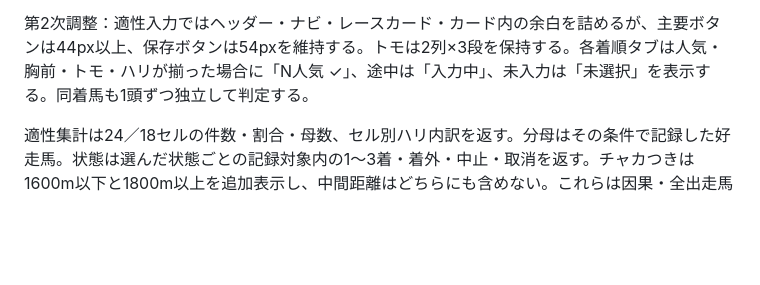
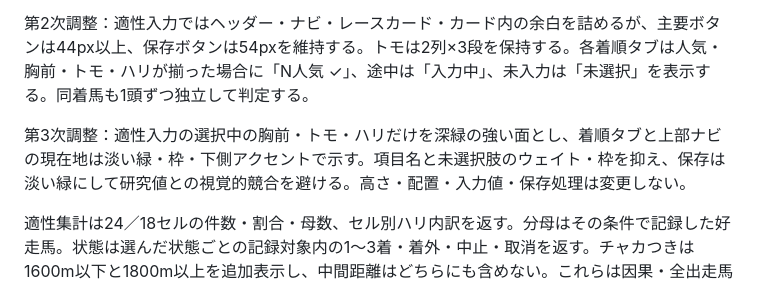
Before and after one commit to chawan4416-stack/CPL-ORIGIN, a Markdown page: docs/RESEARCH_V1_ARCHITECTURE.md, the part around the change. GitHub-like rendering; blank space fills up the shorter version.

Commit message:
Clarify suitability input visual hierarchy

```diff
--- a/docs/RESEARCH_V1_ARCHITECTURE.md
+++ b/docs/RESEARCH_V1_ARCHITECTURE.md
@@ -21,6 +21,8 @@
 
 第2次調整：適性入力ではヘッダー・ナビ・レースカード・カード内の余白を詰めるが、主要ボタンは44px以上、保存ボタンは54pxを維持する。トモは2列×3段を保持する。各着順タブは人気・胸前・トモ・ハリが揃った場合に「N人気 ✓」、途中は「入力中」、未入力は「未選択」を表示する。同着馬も1頭ずつ独立して判定する。
 
+第3次調整：適性入力の選択中の胸前・トモ・ハリだけを深緑の強い面とし、着順タブと上部ナビの現在地は淡い緑・枠・下側アクセントで示す。項目名と未選択肢のウェイト・枠を抑え、保存は淡い緑にして研究値との視覚的競合を避ける。高さ・配置・入力値・保存処理は変更しない。
+
 適性集計は24／18セルの件数・割合・母数、セル別ハリ内訳を返す。分母はその条件で記録した好走馬。状態は選んだ状態ごとの記録対象内の1〜3着・着外・中止・取消を返す。チャカつきは1600m以下と1800m以上を追加表示し、中間距離はどちらにも含めない。これらは因果・全出走馬好走率を表さない。
 
 ## 権限・運用
```
